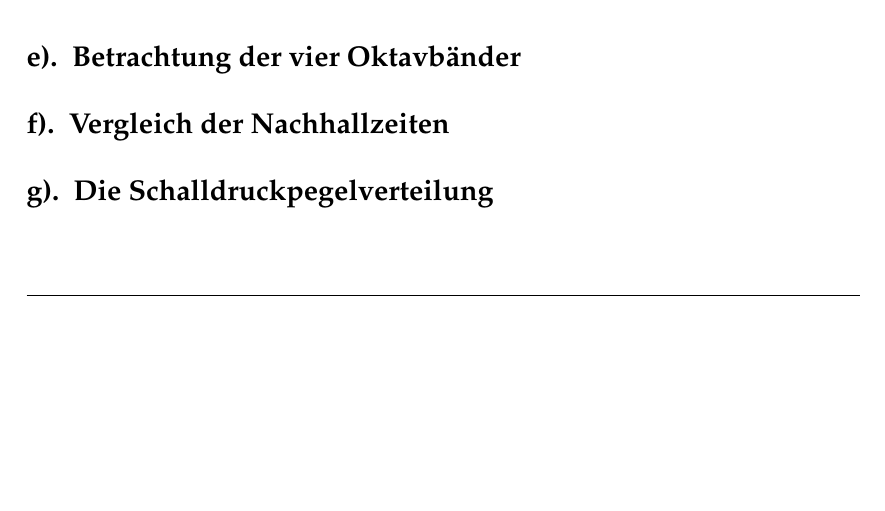
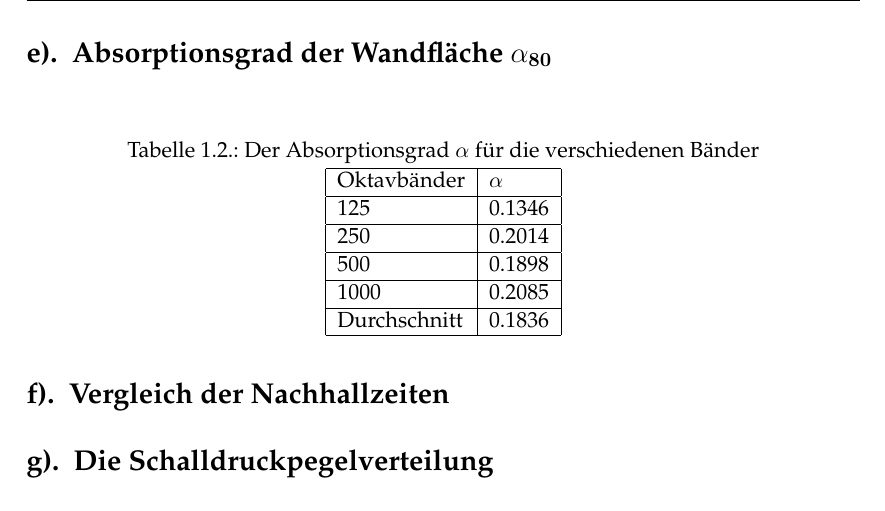
Before and after one commit to Foaly/Audiotechnik, a LaTeX document (Hausaufgabe_1/Latex/main.tex, which reads Hausaufgabe_1/Latex/Aufgabe1.tex): part of page 6 of 9 before the commit and part of page 7 of 10 after it, cut at the place of the change, the shorter picture padded with empty space. Compiled offline with pdfLaTeX.

Commit message:
Add Task E)

```diff
--- a/Hausaufgabe_1/Latex/Aufgabe1.tex
+++ b/Hausaufgabe_1/Latex/Aufgabe1.tex
@@ -105,9 +105,29 @@ Die Ergebnisse sind in folgender Tabelle aufgelistet:
     \end{tabular}
 \end{table}
 
+\section{Absorptionsgrad der Wandfläche $\mathbf{\alpha_{80}}$}
+\label{sec:alpha}
 
-\section{Betrachtung der vier Oktavbänder}
-\label{sec:bands}
+\begin{table}[H]
+    \centering
+    \caption{Der Absorptionsgrad $\alpha$ für die verschiedenen Bänder}
+    \label{tab:alpha}
+    \begin{tabular}[\textwidth]{|l|l|l|}
+        \hline
+        Oktavbänder &  $\alpha$\\
+        \hline
+        125 & 0.1346 \\
+        \hline
+        250 & 0.2014 \\
+        \hline
+        500 & 0.1898 \\
+        \hline
+        1000 & 0.2085 \\
+        \hline
+        Durchschnitt & 0.1836 \\
+        \hline
+    \end{tabular}
+\end{table}
 
 
 \section{Vergleich der Nachhallzeiten}
```
Also changed, not shown: 3 other files.
